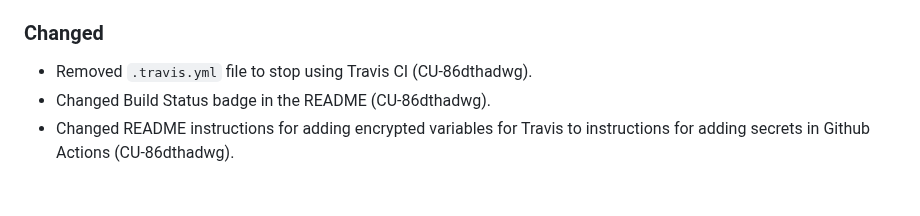
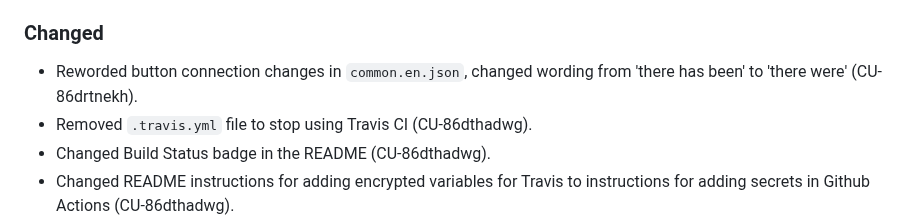
Before and after one commit to bravetechnologycoop/BraveButtons, a Markdown page: CHANGELOG.md, the part around the change. GitHub-like rendering; blank space fills up the shorter version.

Commit message:
update changelog

```diff
--- a/CHANGELOG.md
+++ b/CHANGELOG.md
@@ -19,6 +19,7 @@ the code was deployed.
 
 ### Changed
 
+- Reworded button connection changes in `common.en.json`, changed wording from 'there has been' to 'there were' (CU-86drtnekh).
 - Removed `.travis.yml` file to stop using Travis CI (CU-86dthadwg).
 - Changed Build Status badge in the README (CU-86dthadwg).
 - Changed README instructions for adding encrypted variables for Travis to instructions for adding secrets in Github Actions (CU-86dthadwg).
```
